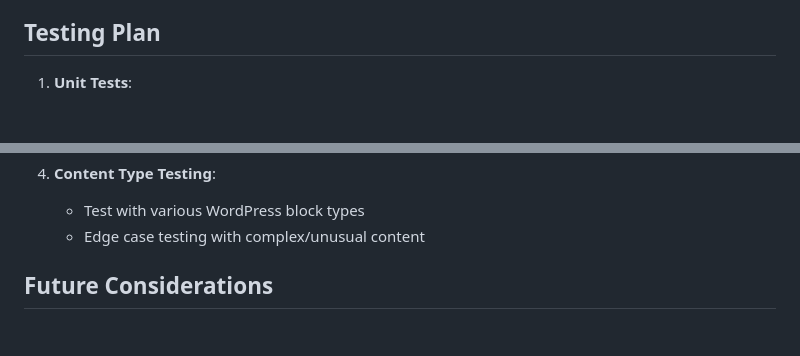
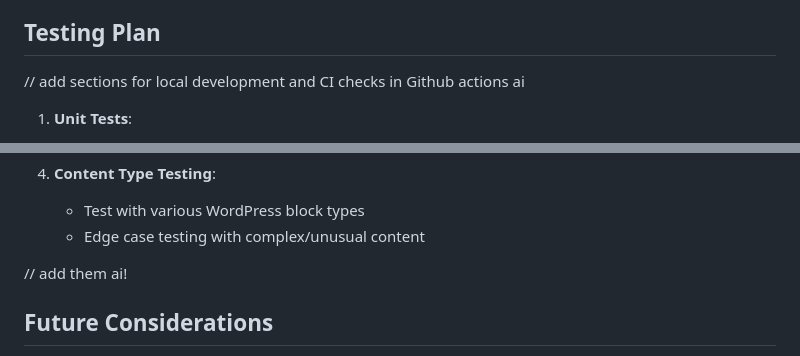
Before and after one commit to jasononeil/jasononeil.au, a Markdown page: apps/email-list/REQUIREMENTS.md, 2 parts joined by grey strips. GitHub-like rendering; blank space fills up the shorter version.

Commit message:
docs: Update REQUIREMENTS.md with placeholders for development and testing sections

```diff
--- a/apps/email-list/REQUIREMENTS.md
+++ b/apps/email-list/REQUIREMENTS.md
@@ -110,6 +110,9 @@ sent_emails:
 4. Fallback mechanisms for email delivery issues
 
 ## Testing Plan
+
+// add sections for local development and CI checks in Github actions ai
+
 1. **Unit Tests**:
    - Content parsing and transformation
    - Template rendering
@@ -128,6 +131,8 @@ sent_emails:
 4. **Content Type Testing**:
    - Test with various WordPress block types
    - Edge case testing with complex/unusual content
+
+// add them ai!
 
 ## Future Considerations
 1. Multiple subscription types (daily, weekly digest, etc.)
```
